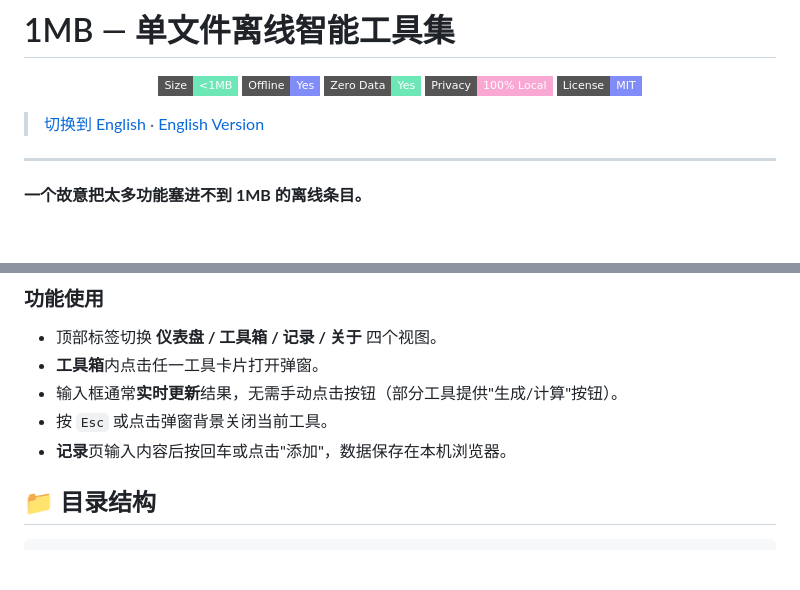
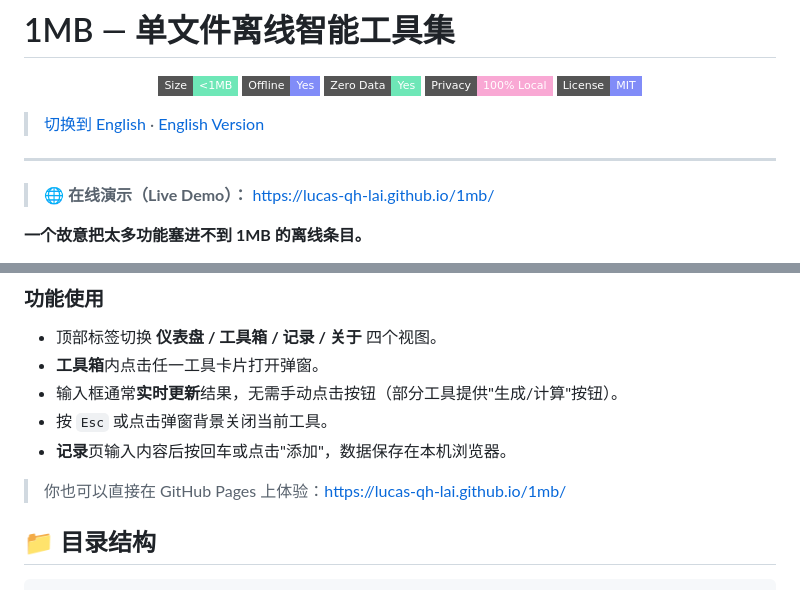
Before and after one commit to Lucas-Qh-Lai/1mb, a Markdown page: README.md, 2 parts joined by grey strips. Drawn GitHub-style; badges without logos; blank space fills up the shorter version.

Commit message:
docs: add live GitHub Pages demo links to bilingual READMEs

````diff
--- a/README.md
+++ b/README.md
@@ -11,6 +11,8 @@
 > [切换到 English](/README.en.md) · [English Version](/README.en.md)
 
 ---
+
+> 🌐 **在线演示（Live Demo）：** [https://lucas-qh-lai.github.io/1mb/](https://lucas-qh-lai.github.io/1mb/)
 
 **一个故意把太多功能塞进不到 1MB 的离线条目。**
 
@@ -183,6 +185,8 @@ python3 -m http.server 8080
 - 按 `Esc` 或点击弹窗背景关闭当前工具。
 - **记录**页输入内容后按回车或点击"添加"，数据保存在本机浏览器。
 
+> 你也可以直接在 GitHub Pages 上体验：[https://lucas-qh-lai.github.io/1mb/](https://lucas-qh-lai.github.io/1mb/)
+
 ## 📁 目录结构
 
 ```text
````
Also changed, not shown: README.en.md (+4 -0 lines).
